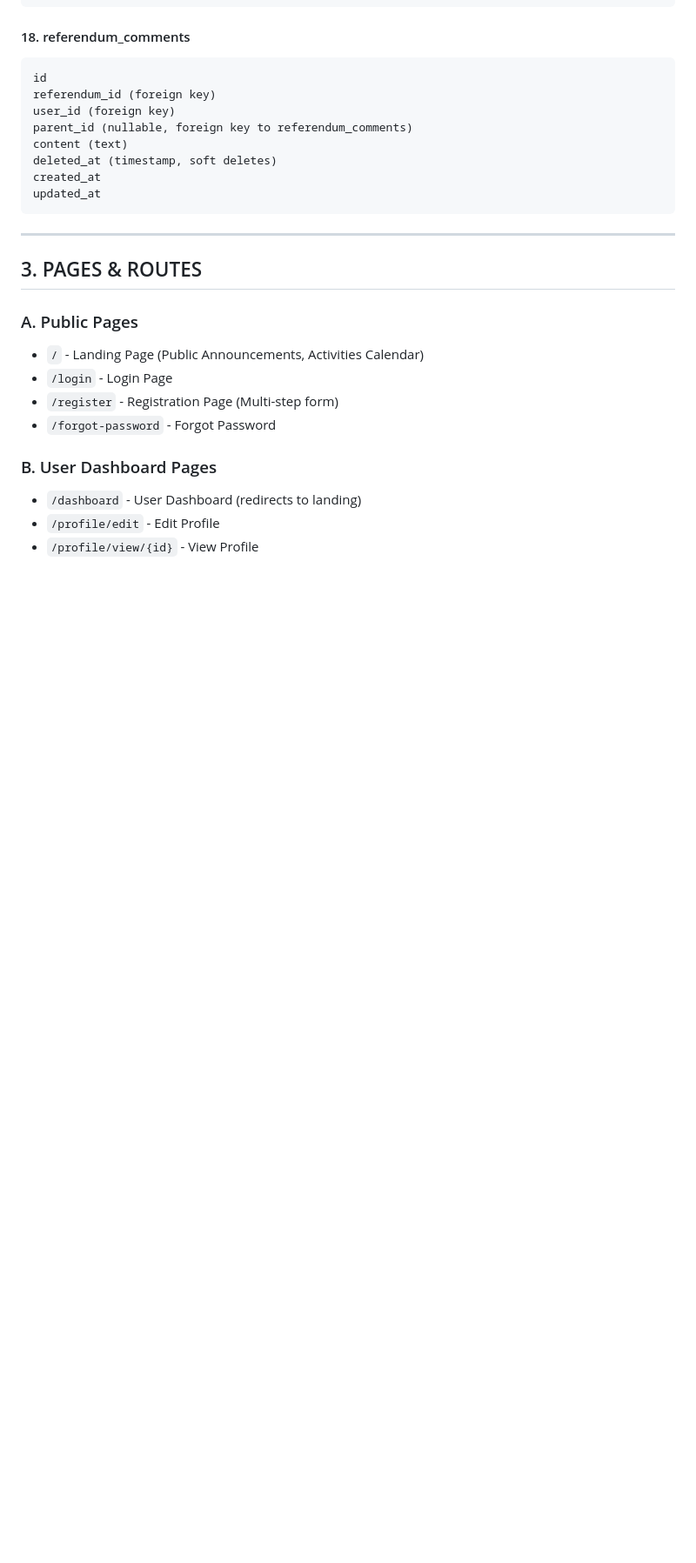
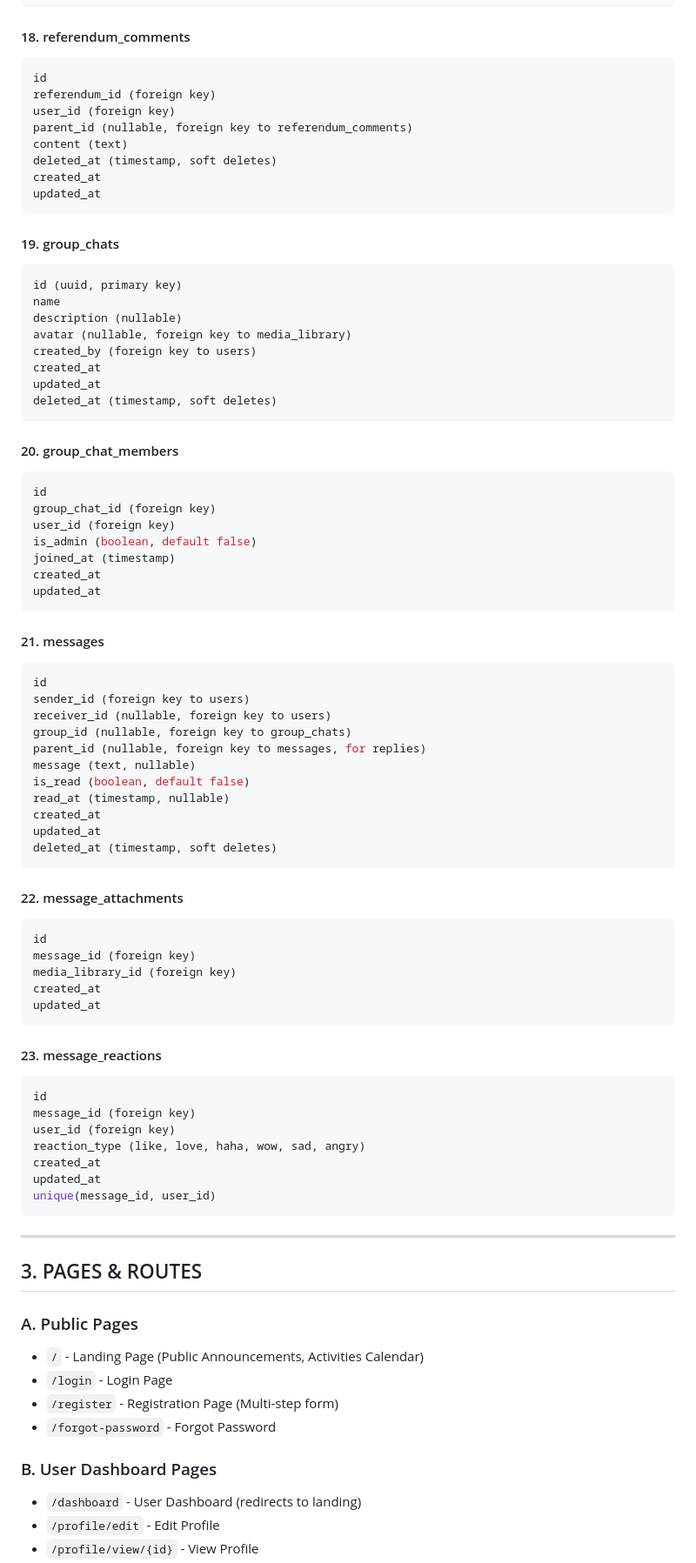
Before and after one commit to landogz/boardsmemberportal, a Markdown page: README.md, the part around the change printed below. Shown: that part at 87% size. Drawn GitHub-style; blank space fills up the shorter version.

Commit message:
Update README.md: Add group chat, voice messages, and enhanced messaging features to documentation and flowchart

````diff
--- a/README.md
+++ b/README.md
@@ -623,6 +678,64 @@ created_at
 updated_at
 ```
 
+#### 19. group_chats
+```sql
+id (uuid, primary key)
+name
+description (nullable)
+avatar (nullable, foreign key to media_library)
+created_by (foreign key to users)
+created_at
+updated_at
+deleted_at (timestamp, soft deletes)
+```
+
+#### 20. group_chat_members
+```sql
+id
+group_chat_id (foreign key)
+user_id (foreign key)
+is_admin (boolean, default false)
+joined_at (timestamp)
+created_at
+updated_at
+```
+
+#### 21. messages
+```sql
+id
+sender_id (foreign key to users)
+receiver_id (nullable, foreign key to users)
+group_id (nullable, foreign key to group_chats)
+parent_id (nullable, foreign key to messages, for replies)
+message (text, nullable)
+is_read (boolean, default false)
+read_at (timestamp, nullable)
+created_at
+updated_at
+deleted_at (timestamp, soft deletes)
+```
+
+#### 22. message_attachments
+```sql
+id
+message_id (foreign key)
+media_library_id (foreign key)
+created_at
+updated_at
+```
+
+#### 23. message_reactions
+```sql
+id
+message_id (foreign key)
+user_id (foreign key)
+reaction_type (like, love, haha, wow, sad, angry)
+created_at
+updated_at
+unique(message_id, user_id)
+```
+
 ---
 
 ## 3. PAGES & ROUTES
````
Also changed, not shown: other parts of README.md (+79 -9 lines).
